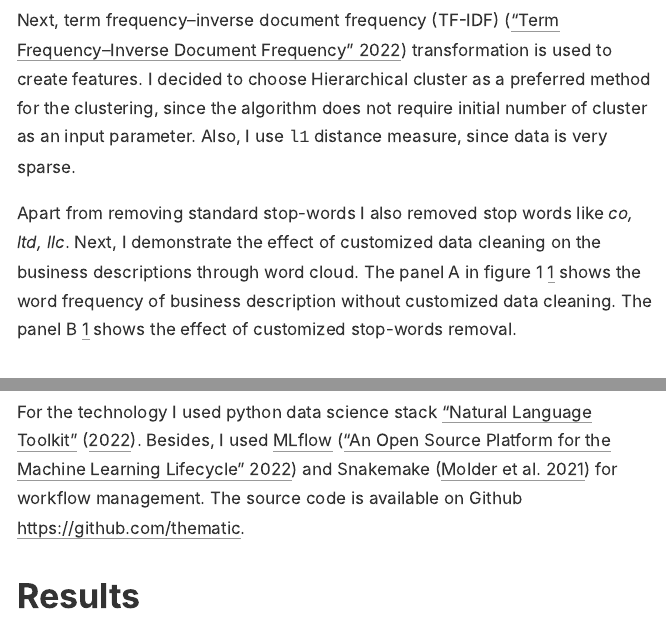
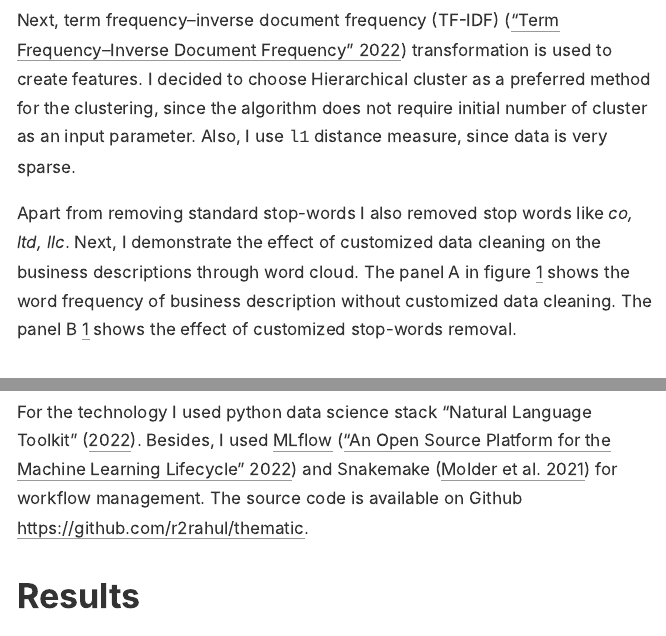
Before and after one commit to r2rahul/thematic, an R Markdown document (doc/report.Rmd): the page in a window 1100 px wide, from 1350 px down, and a second part further down, joined at a grey line. The pictures show the output file doc/report.html that the author committed with the source, opened offline.

Commit message:
fixed repo link in report

````diff
--- a/doc/report.Rmd
+++ b/doc/report.Rmd
@@ -35,13 +35,13 @@ Since this is a methodology paper to keep the data size and computation time man
 
 Next, term frequency–inverse document frequency (TF-IDF) [@tfidf] transformation is used to create features. I decided to choose Hierarchical cluster as a preferred method for the clustering, since the algorithm does not require initial number of cluster as an input parameter. Also, I use `l1` distance measure, since data is very sparse.
 
-Apart from removing standard stop-words I also removed stop words like *co, ltd, llc*. Next, I demonstrate the effect of customized data cleaning on the business descriptions through word cloud. The panel A in figure 1 \@ref(fig:fig1) shows the word frequency of business description without customized data cleaning. The panel B \@ref(fig:fig1) shows the effect of customized stop-words removal.
+Apart from removing standard stop-words I also removed stop words like *co, ltd, llc*. Next, I demonstrate the effect of customized data cleaning on the business descriptions through word cloud. The panel A in figure \@ref(fig:fig1) shows the word frequency of business description without customized data cleaning. The panel B \@ref(fig:fig1) shows the effect of customized stop-words removal.
 
 ```{r fig1, layout = "l-body-outset", fig.cap="Wordcloud comparison showing effect of customized data cleaning"}
 knitr::include_graphics("figs/g6774.png")
 ```
 
-For the technology I used python data science stack [@scikit, @textblob, @nltk]. Besides, I used [MLflow](https://www.mlflow.org/) [@mlflow] and Snakemake [@smake] for workflow management. The source code is available on Github [https://github.com/thematic](https://github.com/thematic).
+For the technology I used python data science stack [@scikit, @textblob, @nltk]. Besides, I used [MLflow](https://www.mlflow.org/) [@mlflow] and Snakemake [@smake] for workflow management. The source code is available on Github [https://github.com/r2rahul/thematic](https://github.com/r2rahul/thematic).
 
 
 
````
Also changed, not shown: doc/report.html.
